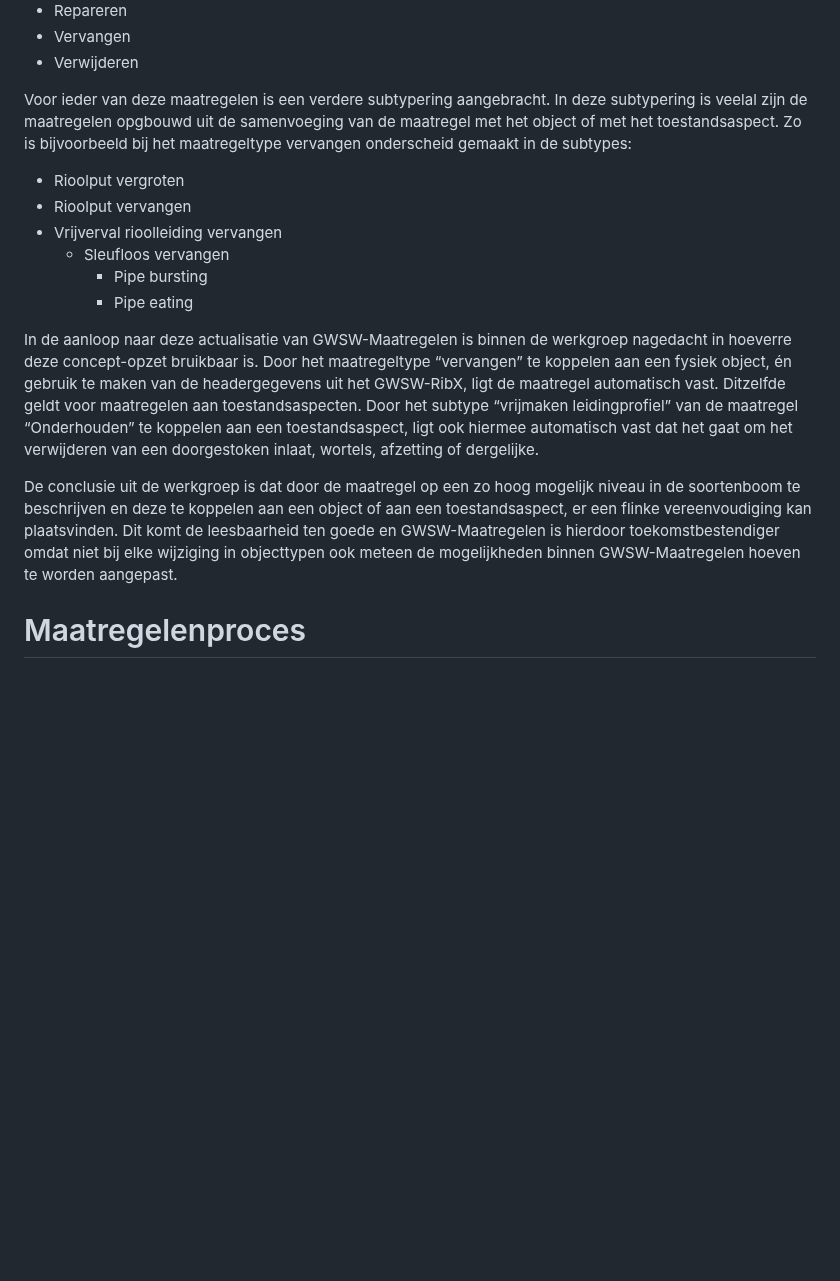
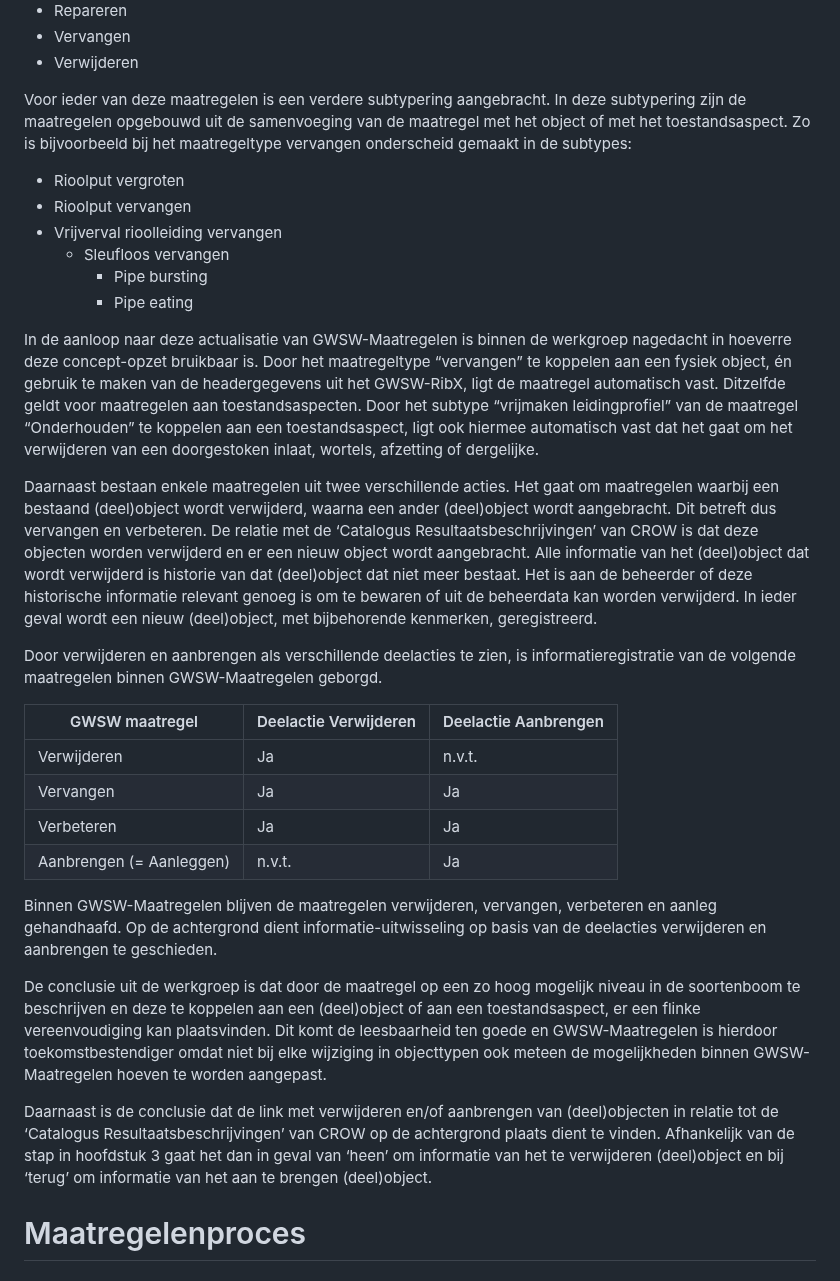
Before and after one commit to StichtingRIONED/gwsw-maatregelen, a Markdown page: main.md, the part around one of its changes. Drawn GitHub-style; blank space fills up the shorter version.

Commit message:
aanpassingen email 6 mei 2025

```diff
--- a/main.md
+++ b/main.md
@@ -90,7 +90,7 @@ In de eerste (concept-)versie van GWSW-maatregelen voor vrijverval rioolleidinge
 - Vervangen
 - Verwijderen
 
-Voor ieder van deze maatregelen is een verdere subtypering aangebracht. In deze subtypering is veelal zijn de maatregelen opgbouwd uit de samenvoeging van de maatregel met het object of met het toestandsaspect. Zo is bijvoorbeeld bij het maatregeltype vervangen onderscheid gemaakt in de subtypes:
+Voor ieder van deze maatregelen is een verdere subtypering aangebracht. In deze subtypering zijn de maatregelen opgebouwd uit de samenvoeging van de maatregel met het object of met het toestandsaspect. Zo is bijvoorbeeld bij het maatregeltype vervangen onderscheid gemaakt in de subtypes:
 -   Rioolput vergroten
 -   Rioolput vervangen
 -   Vrijverval rioolleiding vervangen
@@ -100,8 +100,22 @@ Voor ieder van deze maatregelen is een verdere subtypering aangebracht. In deze
 
 In de aanloop naar deze actualisatie van GWSW-Maatregelen is binnen de werkgroep nagedacht in hoeverre deze concept-opzet bruikbaar is. Door het maatregeltype “vervangen” te koppelen aan een fysiek object, én gebruik te maken van de headergegevens uit het GWSW-RibX, ligt de maatregel automatisch vast. Ditzelfde geldt voor maatregelen aan toestandsaspecten. Door het subtype “vrijmaken leidingprofiel” van de maatregel “Onderhouden” te koppelen aan een toestandsaspect, ligt ook hiermee automatisch vast dat het gaat om het verwijderen van een doorgestoken inlaat, wortels, afzetting of dergelijke.
 
-De conclusie uit de werkgroep is dat door de maatregel op een zo hoog mogelijk niveau in de soortenboom te beschrijven en deze te koppelen aan een object of aan een toestandsaspect, er een flinke vereenvoudiging kan plaatsvinden. Dit komt de leesbaarheid ten goede en GWSW-Maatregelen is hierdoor toekomstbestendiger omdat niet bij elke wijziging in objecttypen ook meteen de mogelijkheden binnen GWSW-Maatregelen hoeven te worden aangepast.
+Daarnaast bestaan enkele maatregelen uit twee verschillende acties. Het gaat om maatregelen waarbij een bestaand (deel)object wordt verwijderd, waarna een ander (deel)object wordt aangebracht. Dit betreft dus vervangen en verbeteren. De relatie met de ‘Catalogus Resultaatsbeschrijvingen’ van CROW is dat deze objecten worden verwijderd en er een nieuw object wordt aangebracht. Alle informatie van het (deel)object dat wordt verwijderd is historie van dat (deel)object dat niet meer bestaat. Het is aan de beheerder of deze historische informatie relevant genoeg is om te bewaren of uit de beheerdata kan worden verwijderd. In ieder geval wordt een nieuw (deel)object, met bijbehorende kenmerken, geregistreerd.
 
+Door verwijderen en aanbrengen als verschillende deelacties te zien, is informatieregistratie van de volgende maatregelen binnen GWSW-Maatregelen geborgd.
+
+| GWSW maatregel           | Deelactie Verwijderen | Deelactie Aanbrengen |
+|--------------------------|-----------------------|----------------------|
+| Verwijderen              | Ja                    | n.v.t.               |
+| Vervangen                | Ja                    | Ja                   |
+| Verbeteren               | Ja                    | Ja                   |
+| Aanbrengen (= Aanleggen) | n.v.t.                | Ja                   |
+
+Binnen GWSW-Maatregelen blijven de maatregelen verwijderen, vervangen, verbeteren en aanleg gehandhaafd. Op de achtergrond dient informatie-uitwisseling op basis van de deelacties verwijderen en aanbrengen te geschieden.
+
+De conclusie uit de werkgroep is dat door de maatregel op een zo hoog mogelijk niveau in de soortenboom te beschrijven en deze te koppelen aan een (deel)object of aan een toestandsaspect, er een flinke vereenvoudiging kan plaatsvinden. Dit komt de leesbaarheid ten goede en GWSW-Maatregelen is hierdoor toekomstbestendiger omdat niet bij elke wijziging in objecttypen ook meteen de mogelijkheden binnen GWSW-Maatregelen hoeven te worden aangepast.
+
+Daarnaast is de conclusie dat de link met verwijderen en/of aanbrengen van (deel)objecten in relatie tot de ‘Catalogus Resultaatsbeschrijvingen’ van CROW op de achtergrond plaats dient te vinden. Afhankelijk van de stap in hoofdstuk 3 gaat het dan in geval van ‘heen’ om informatie van het te verwijderen (deel)object en bij ‘terug’ om informatie van het aan te brengen (deel)object.
 
 # Maatregelenproces
 
```
Also changed, not shown: other parts of main.md (+1 -1 lines).
